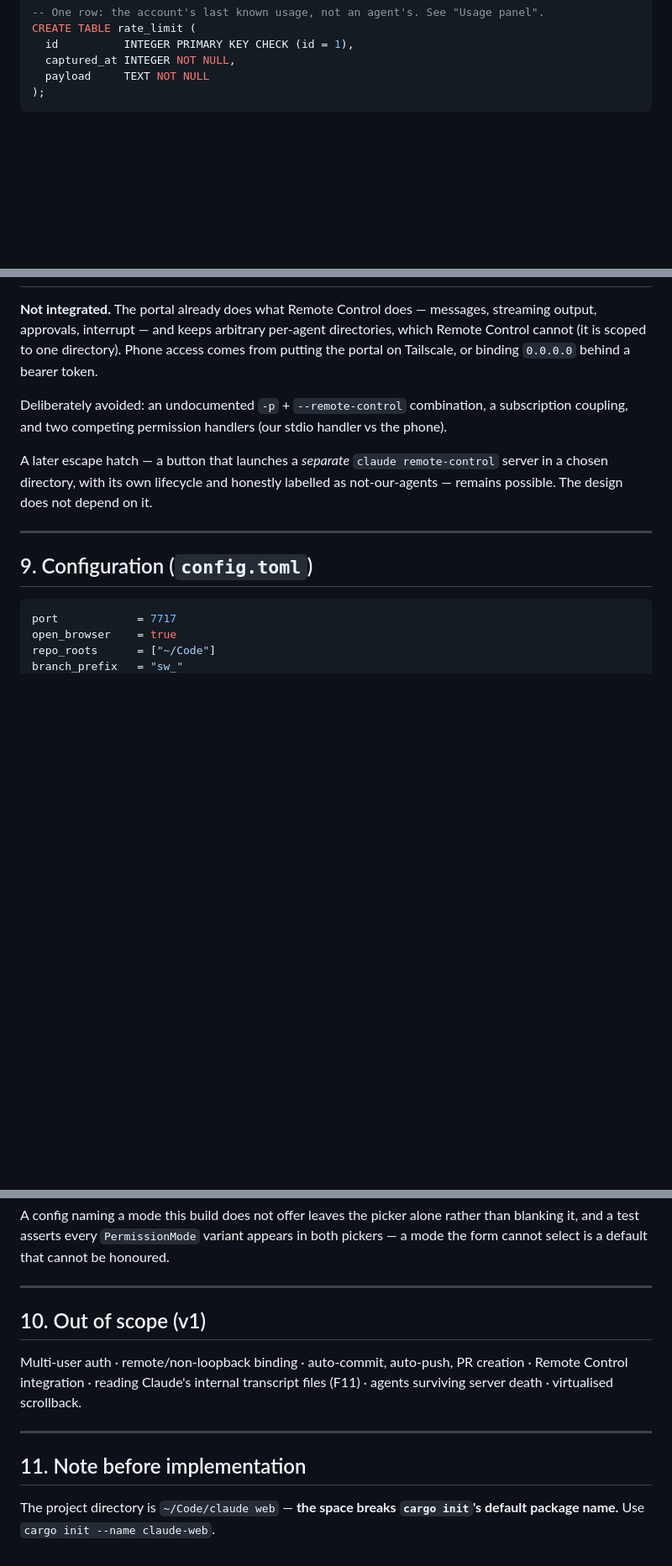
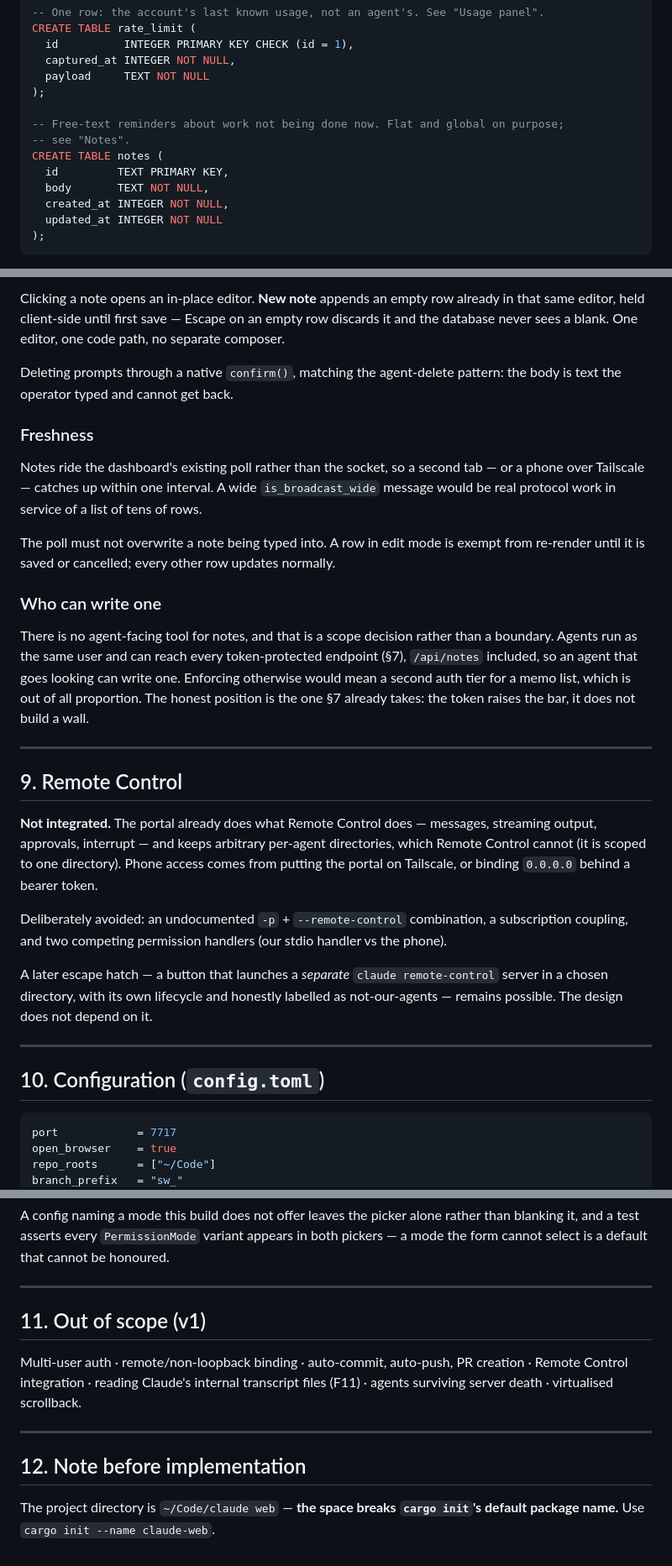
Before and after one commit to SWvheerden/WebAgentPortal, a Markdown page: DESIGN.md, 3 parts joined by grey strips. Shown at 84% size. GitHub-like rendering; blank space fills up the shorter version.

Commit message:
update design

````diff
--- a/DESIGN.md
+++ b/DESIGN.md
@@ -144,6 +144,15 @@ CREATE TABLE rate_limit (
   id          INTEGER PRIMARY KEY CHECK (id = 1),
   captured_at INTEGER NOT NULL,
   payload     TEXT NOT NULL
+);
+
+-- Free-text reminders about work not being done now. Flat and global on purpose;
+-- see "Notes".
+CREATE TABLE notes (
+  id         TEXT PRIMARY KEY,
+  body       TEXT NOT NULL,
+  created_at INTEGER NOT NULL,
+  updated_at INTEGER NOT NULL
 );
 ```
 
@@ -737,3 +822,30 @@ an ✕ to cancel. Interrupt cancels the turn only and reports what remains queue
+Clicking a note opens an in-place editor. **New note** appends an empty row already in that
+same editor, held client-side until first save — Escape on an empty row discards it and the
+database never sees a blank. One editor, one code path, no separate composer.
+
+Deleting prompts through a native `confirm()`, matching the agent-delete pattern: the body is
+text the operator typed and cannot get back.
+
+### Freshness
+
+Notes ride the dashboard's existing poll rather than the socket, so a second tab — or a phone
+over Tailscale — catches up within one interval. A wide `is_broadcast_wide` message would be
+real protocol work in service of a list of tens of rows.
+
+The poll must not overwrite a note being typed into. A row in edit mode is exempt from
+re-render until it is saved or cancelled; every other row updates normally.
+
+### Who can write one
+
+There is no agent-facing tool for notes, and that is a scope decision rather than a boundary.
+Agents run as the same user and can reach every token-protected endpoint (§7), `/api/notes`
+included, so an agent that goes looking can write one. Enforcing otherwise would mean a second
+auth tier for a memo list, which is out of all proportion. The honest position is the one §7
+already takes: the token raises the bar, it does not build a wall.
+
+---
+
+## 9. Remote Control
 
 **Not integrated.** The portal already does what Remote Control does — messages, streaming
 output, approvals, interrupt — and keeps arbitrary per-agent directories, which Remote
@@ -749,7 +861,7 @@ possible. The design does not depend on it.
 
 ---
 
-## 9. Configuration (`config.toml`)
+## 10. Configuration (`config.toml`)
 
 ```toml
 port            = 7717
@@ -778,7 +890,7 @@ form cannot select is a default that cannot be honoured.
 
 ---
 
-## 10. Out of scope (v1)
+## 11. Out of scope (v1)
 
 Multi-user auth · remote/non-loopback binding · auto-commit, auto-push, PR creation ·
 Remote Control integration · reading Claude's internal transcript files (F11) ·
@@ -786,7 +898,7 @@ agents surviving server death · virtualised scrollback.
 
 ---
 
-## 11. Note before implementation
+## 12. Note before implementation
 
 The project directory is `~/Code/claude web` — **the space breaks `cargo init`'s default
 package name.** Use `cargo init --name claude-web`.
````
Also changed, not shown: other parts of DESIGN.md (+77 -1 lines).
